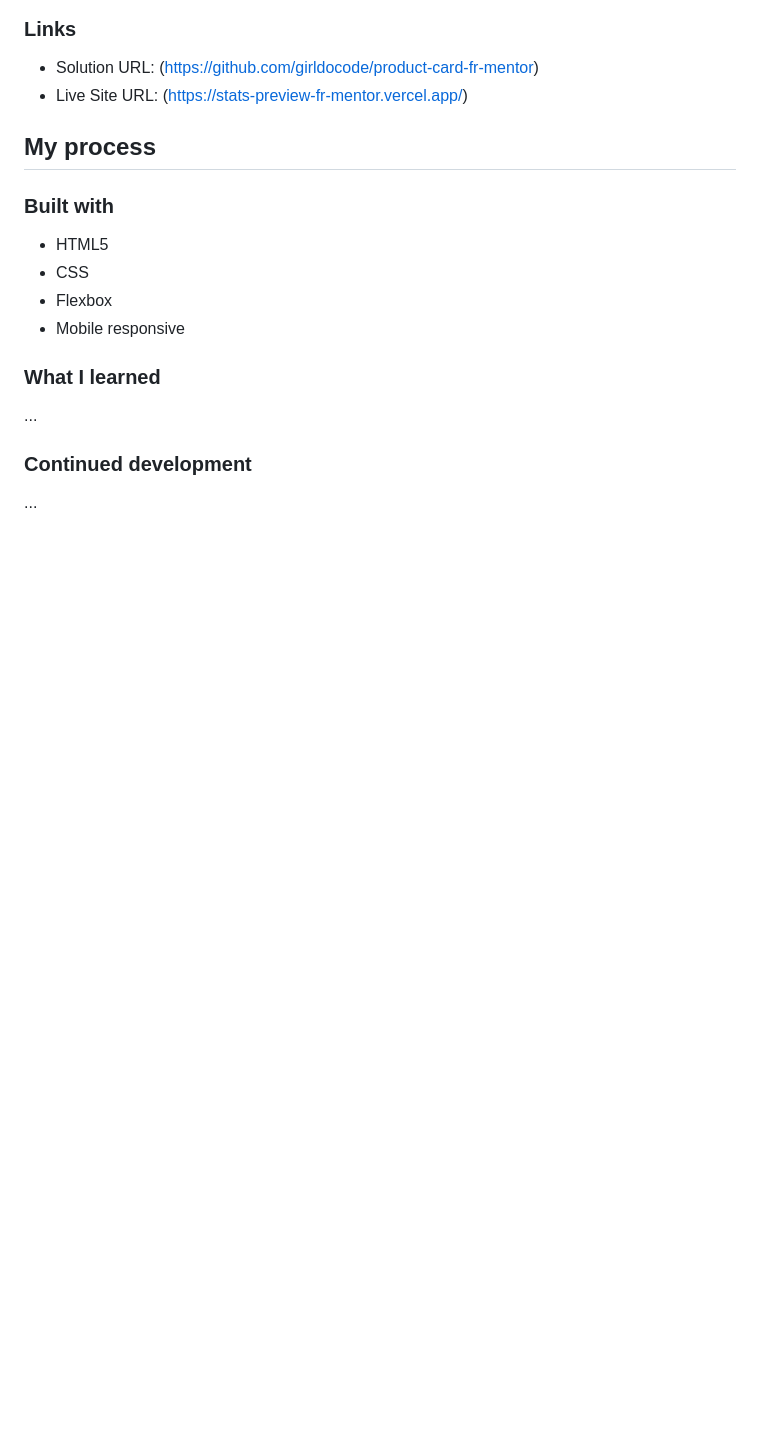
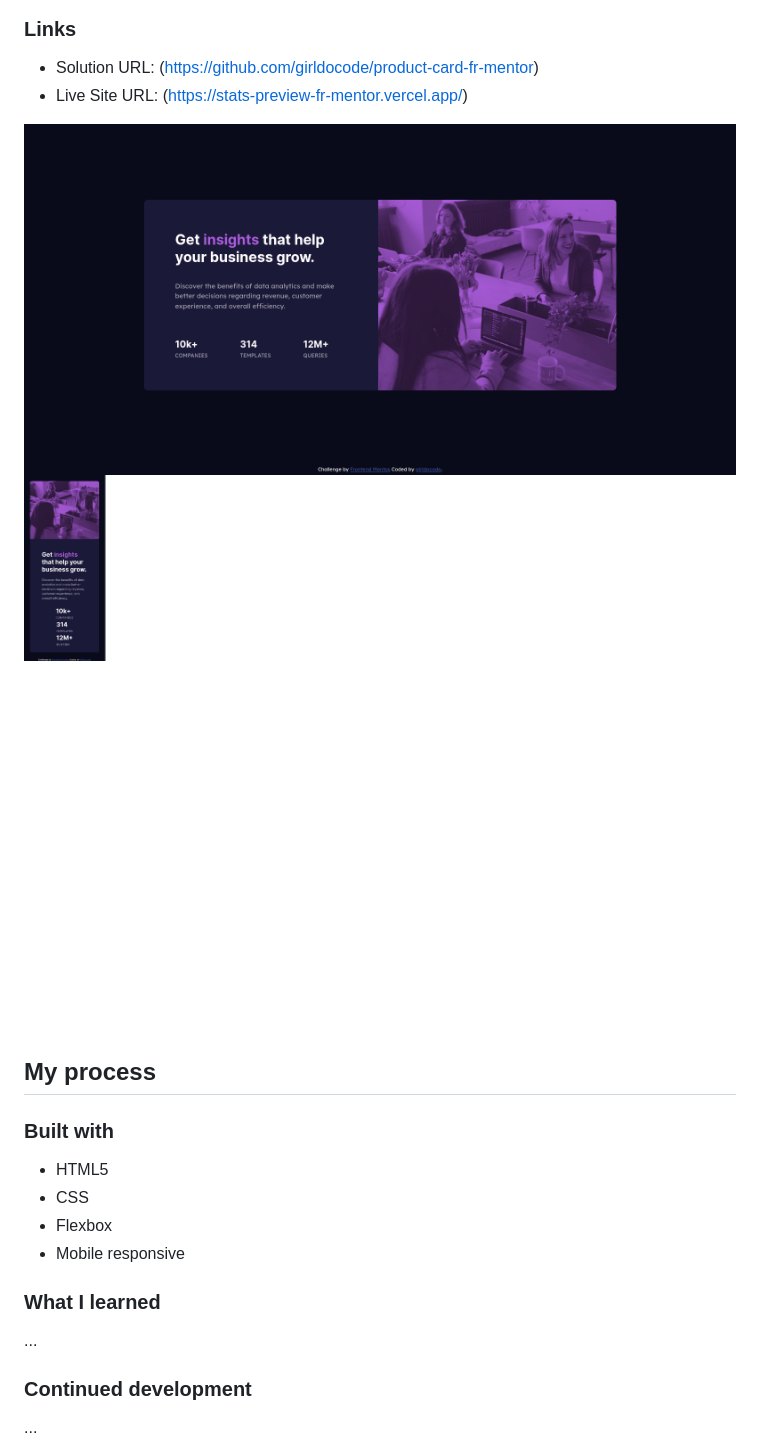
Before and after one commit to girldocode/stats-preview-fr-mentor, a Markdown page: README.md, the part around the change. GitHub-like rendering; pictures changed too: images/desktop-design.png (added), images/mobile-design.png (added); blank space fills up the shorter version.

Commit message:
chores: update readme

```diff
--- a/README.md
+++ b/README.md
@@ -35,6 +35,11 @@ Users should be able to:
 - Solution URL: (https://github.com/girldocode/product-card-fr-mentor)
 - Live Site URL: (https://stats-preview-fr-mentor.vercel.app/)
 
+
+![Desktop design](./images/desktop-design.png)
+![Mobile design](./images/mobile-design.png)
+
+
 ## My process
 
 ### Built with
```
